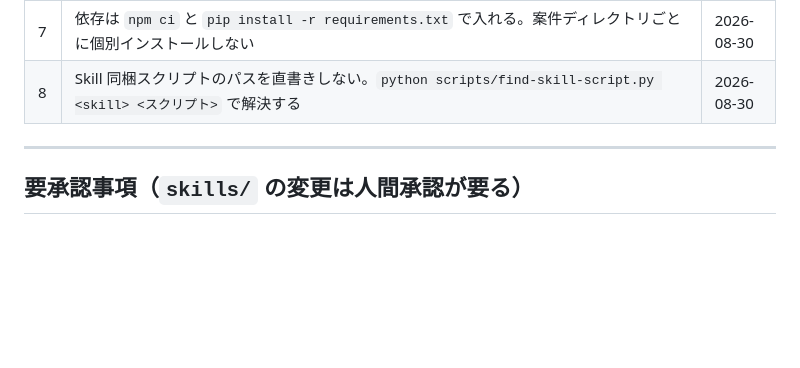
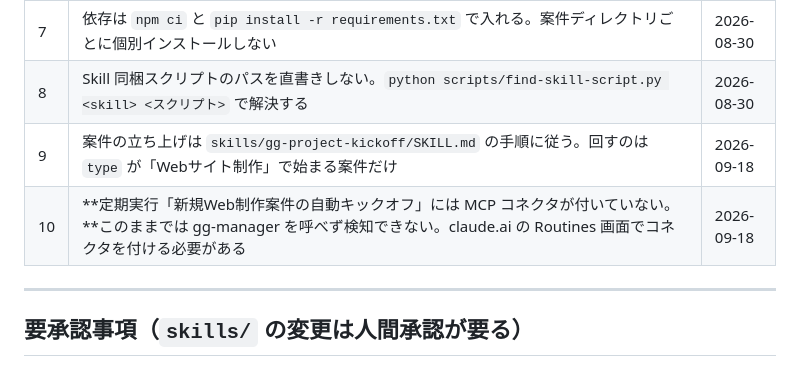
Before and after one commit to hkaba-bit/-, a Markdown page: STATUS.md, the part around the change. GitHub-like rendering; blank space fills up the shorter version.

Commit message:
申し送りに案件キックオフの運用と定期実行の制約を追記
定期実行「新規Web制作案件の自動キックオフ」を平日9時（JST）で
登録したが、作成時の警告のとおり MCP コネクタが保存されていない。
このままでは gg-manager を呼べず案件を検知できないため、
申し送りに残した。

Co-Authored-By: Claude Opus 5 <noreply@anthropic.com>
Claude-Session: https://claude.ai/code/session_018QtLZjusckaAzpeXzv5ec1

```diff
--- a/STATUS.md
+++ b/STATUS.md
@@ -175,6 +175,8 @@
 | 6 | **リモート実行環境（Claude Code on the web）では PDF 変換・目視 QA ができない。**LibreOffice が core のみで calc/impress/writer 未導入のため xlsx・pptx を読み込めず（`Error: source file could not be loaded`）、`pdftoppm` も無い。`AGENTS.md` 第6章の「生成 → PDF 変換 → 画像化して目視確認」まで完結できるのは Windows ローカルのみ | 2026-08-30 |
 | 7 | 依存は `npm ci` と `pip install -r requirements.txt` で入れる。案件ディレクトリごとに個別インストールしない | 2026-08-30 |
 | 8 | Skill 同梱スクリプトのパスを直書きしない。`python scripts/find-skill-script.py <skill> <スクリプト>` で解決する | 2026-08-30 |
+| 9 | 案件の立ち上げは `skills/gg-project-kickoff/SKILL.md` の手順に従う。回すのは `type` が「Webサイト制作」で始まる案件だけ | 2026-09-18 |
+| 10 | **定期実行「新規Web制作案件の自動キックオフ」には MCP コネクタが付いていない。**このままでは gg-manager を呼べず検知できない。claude.ai の Routines 画面でコネクタを付ける必要がある | 2026-09-18 |
 
 ---
 
```
